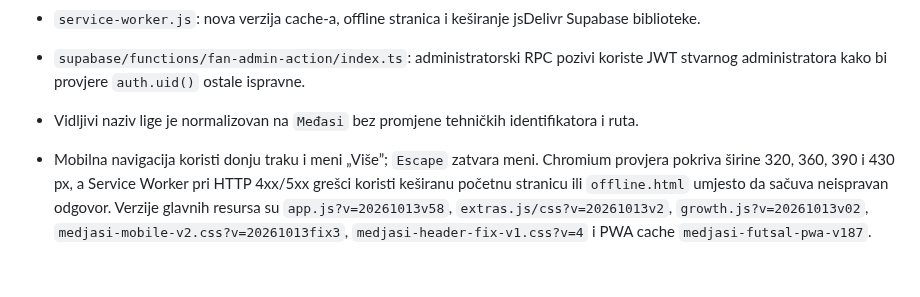
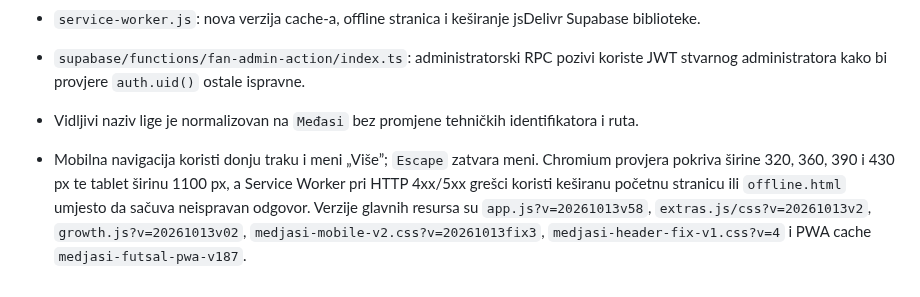
Before and after one commit to vojintesanovic0-dot/-medjasi-futsal-liga, a Markdown page: README.md, the part around the change. GitHub-like rendering.

Commit message:
docs: record tablet navigation regression coverage

```diff
--- a/README.md
+++ b/README.md
@@ -58,4 +58,4 @@ Kad promijeniš `js/app.js` ili `css/*.css`, povećaj broj verzije (`?v=...`) u
 - `supabase/functions/fan-admin-action/index.ts`: administratorski RPC pozivi koriste JWT stvarnog administratora kako bi provjere `auth.uid()` ostale ispravne.
 - Vidljivi naziv lige je normalizovan na `Međasi` bez promjene tehničkih identifikatora i ruta.
 
-- Mobilna navigacija koristi donju traku i meni „Više”; `Escape` zatvara meni. Chromium provjera pokriva širine 320, 360, 390 i 430 px, a Service Worker pri HTTP 4xx/5xx grešci koristi keširanu početnu stranicu ili `offline.html` umjesto da sačuva neispravan odgovor. Verzije glavnih resursa su `app.js?v=20261013v58`, `extras.js/css?v=20261013v2`, `growth.js?v=20261013v02`, `medjasi-mobile-v2.css?v=20261013fix3`, `medjasi-header-fix-v1.css?v=4` i PWA cache `medjasi-futsal-pwa-v187`.
+- Mobilna navigacija koristi donju traku i meni „Više”; `Escape` zatvara meni. Chromium provjera pokriva širine 320, 360, 390 i 430 px te tablet širinu 1100 px, a Service Worker pri HTTP 4xx/5xx grešci koristi keširanu početnu stranicu ili `offline.html` umjesto da sačuva neispravan odgovor. Verzije glavnih resursa su `app.js?v=20261013v58`, `extras.js/css?v=20261013v2`, `growth.js?v=20261013v02`, `medjasi-mobile-v2.css?v=20261013fix3`, `medjasi-header-fix-v1.css?v=4` i PWA cache `medjasi-futsal-pwa-v187`.
```
